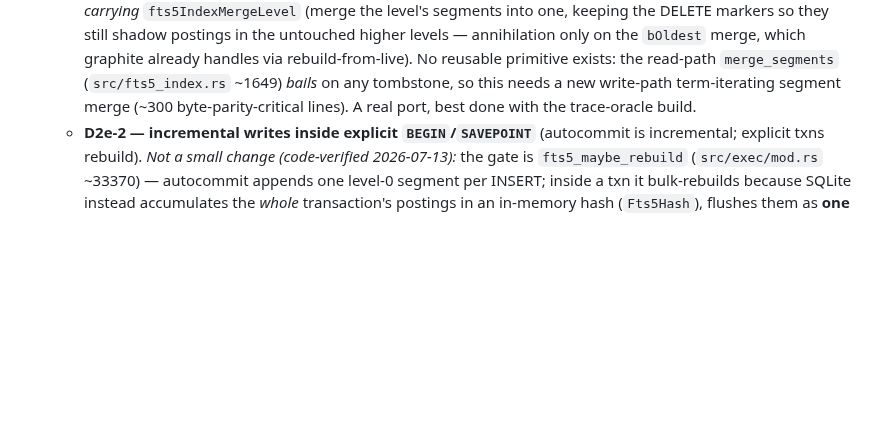
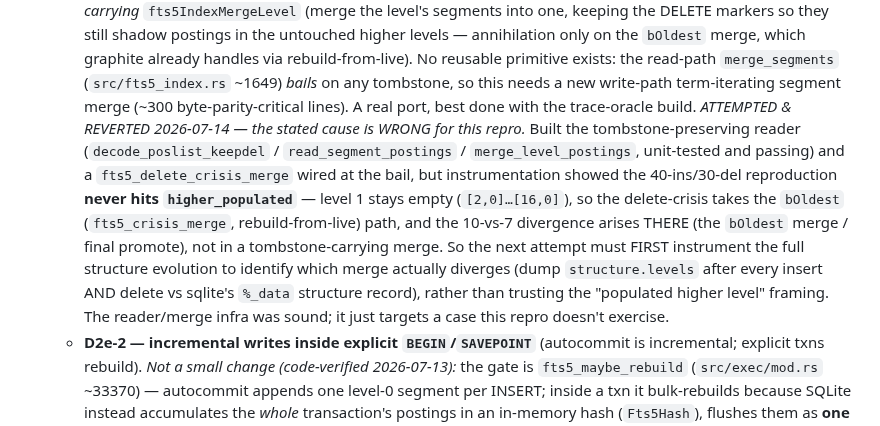
Before and after one commit to KarpelesLab/graphitesql, a Markdown page: ROADMAP.md, the part around the change. Rendered like a GitHub page; blank space fills up the shorter version.

Commit message:
docs: correct D2e-1 — the observed delete-crisis divergence is not the higher-populated case
Attempted the tombstone-carrying merge (built and unit-tested a
tombstone-preserving segment reader + precedence merge, wired a
fts5_delete_crisis_merge at the higher-populated bail) and reverted it:
instrumentation of the 40-insert/30-delete reproduction shows level 1 is
never populated during the deletes (level 0 grows 2..16 with level 1
empty), so the delete-crisis takes the bOldest rebuild-from-live path,
not the tombstone-carrying case the ROADMAP described. The 10-vs-7
segment divergence therefore arises in the bOldest merge / final promote,
not in a higher-populated merge. Record that the next attempt must first
instrument the full structure evolution to find which merge actually
diverges, rather than trust the "populated higher level" framing. graphite
stays integrity-clean and MATCH-correct throughout (byte-structure only).

Co-Authored-By: Claude Opus 4.8 (1M context) <noreply@anthropic.com>

```diff
--- a/ROADMAP.md
+++ b/ROADMAP.md
@@ -712,6 +712,19 @@ history / `CHANGELOG.md`. Remaining:
     `merge_segments` (`src/fts5_index.rs` ~1649) *bails* on any tombstone, so this
     needs a new write-path term-iterating segment merge (~300 byte-parity-critical
     lines). A real port, best done with the trace-oracle build.
+    *ATTEMPTED & REVERTED 2026-07-14 — the stated cause is WRONG for this repro.*
+    Built the tombstone-preserving reader (`decode_poslist_keepdel` /
+    `read_segment_postings` / `merge_level_postings`, unit-tested and passing) and a
+    `fts5_delete_crisis_merge` wired at the bail, but instrumentation showed the
+    40-ins/30-del reproduction **never hits `higher_populated`** — level 1 stays
+    empty (`[2,0]…[16,0]`), so the delete-crisis takes the `bOldest`
+    (`fts5_crisis_merge`, rebuild-from-live) path, and the 10-vs-7 divergence arises
+    THERE (the `bOldest` merge / final promote), not in a tombstone-carrying merge.
+    So the next attempt must FIRST instrument the full structure evolution to
+    identify which merge actually diverges (dump `structure.levels` after every
+    insert AND delete vs sqlite's `%_data` structure record), rather than trusting
+    the "populated higher level" framing. The reader/merge infra was sound; it just
+    targets a case this repro doesn't exercise.
   - **D2e-2 — incremental writes inside explicit `BEGIN`/`SAVEPOINT`** (autocommit
     is incremental; explicit txns rebuild). *Not a small change (code-verified
     2026-07-13):* the gate is `fts5_maybe_rebuild` (`src/exec/mod.rs` ~33370) —
```
